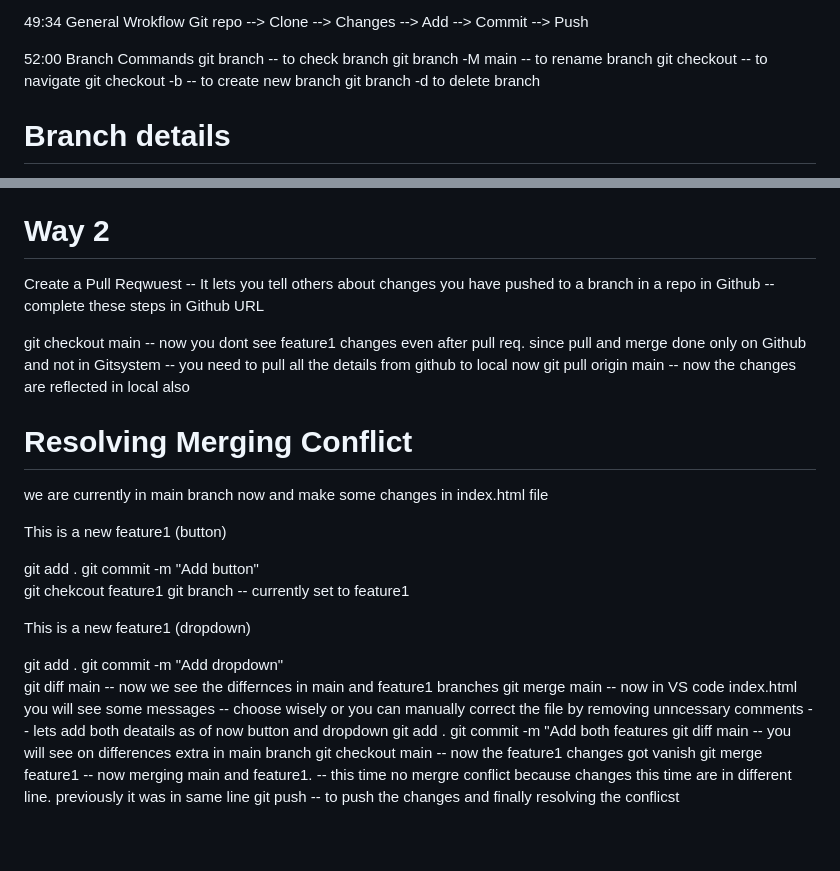
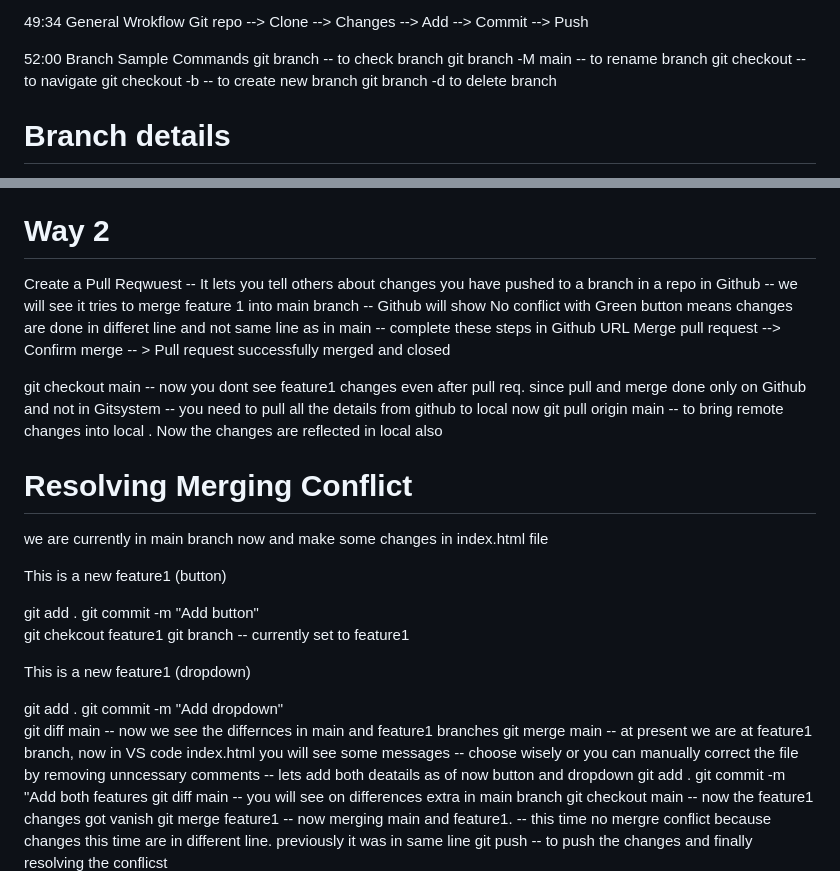
Before and after one commit to mithileshshaw/Git_Hello_World, a Markdown page: README.md, 2 parts joined by grey strips. Rendered like a GitHub page; blank space fills up the shorter version.

Commit message:
add deatils to resolve merge conflicts

```diff
--- a/README.md
+++ b/README.md
@@ -57,7 +57,7 @@ git push -- now use only this because -u is set as shortcut
 49:34	General Wrokflow
 		Git repo --> Clone --> Changes --> Add --> Commit --> Push
 
-52:00 Branch Commands
+52:00 Branch Sample Commands
 		git branch -- to check branch
 		git branch -M main -- to rename branch
 		git checkout <branch name> -- to navigate
@@ -95,11 +95,14 @@ git merge main -- will check this later
 58:00
 # Way 2
 Create a Pull Reqwuest -- It lets you tell others about changes you have pushed to a branch in a repo in Github
+						-- we will see it tries to merge feature 1 into main branch
+						-- Github will show No conflict with Green button means changes are done in differet line and not same line as in main
                         -- complete these steps in Github URL
+Merge pull request --> Confirm merge -- > Pull request successfully merged and closed
 
 git checkout main -- now you dont see feature1 changes even after pull req. since pull and merge done only on Github and not in Gitsystem
                     -- you need to pull all the details from github to local now
-git pull origin main -- now the changes are reflected in local also
+git pull origin main -- to bring remote changes into local . Now the changes are reflected in local also
 
 # Resolving Merging Conflict
 we are currently in main branch now and make some changes in index.html file
@@ -114,7 +117,7 @@ git add .
 git commit -m "Add dropdown"
 
 git diff main -- now we see the differnces in main and feature1 branches
-git merge main -- now in VS code index.html you will see some messages
+git merge main -- at present we are at feature1 branch, now in VS code index.html you will see some messages
                 -- choose wisely or you can manually correct the file by removing unncessary comments
                 -- lets add both deatails as of now button and dropdown
 git add .
```
